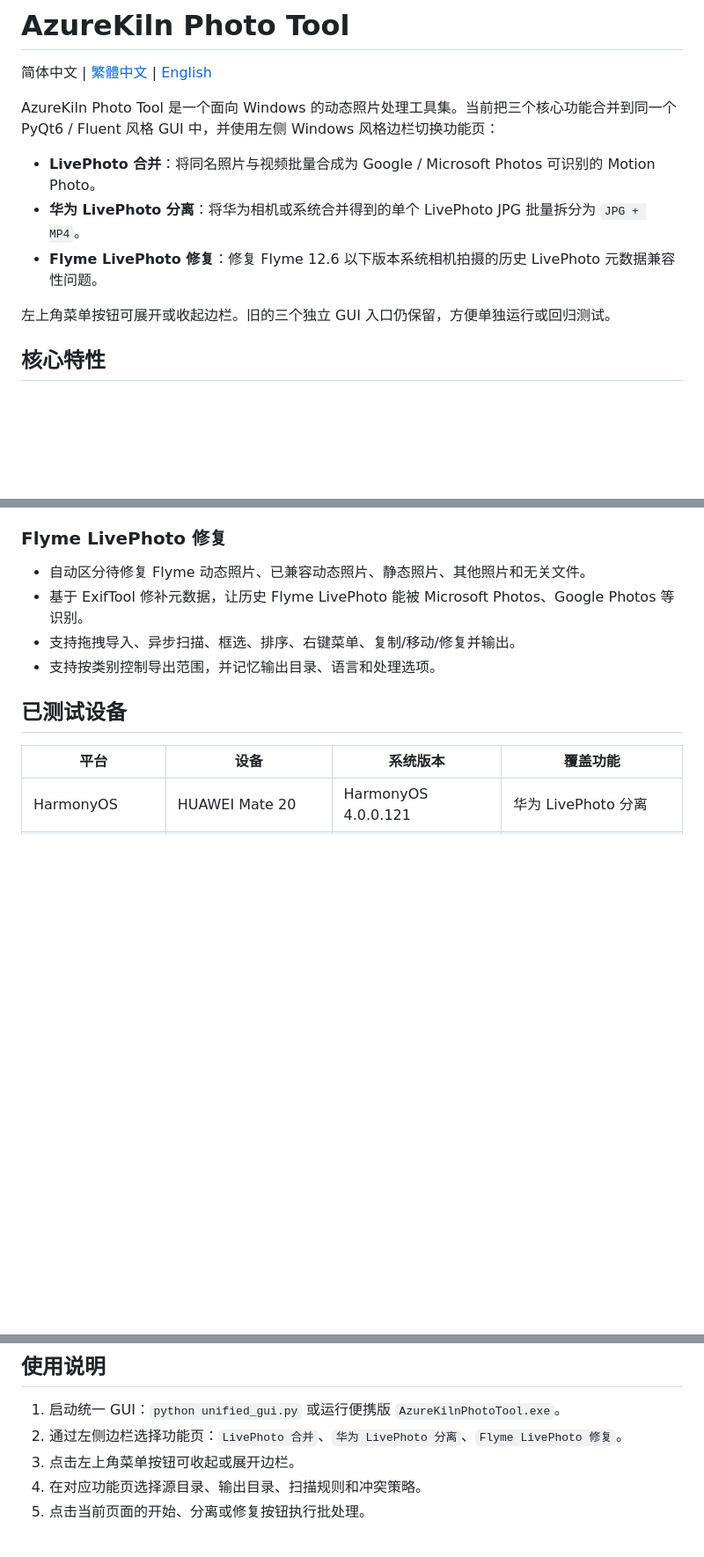
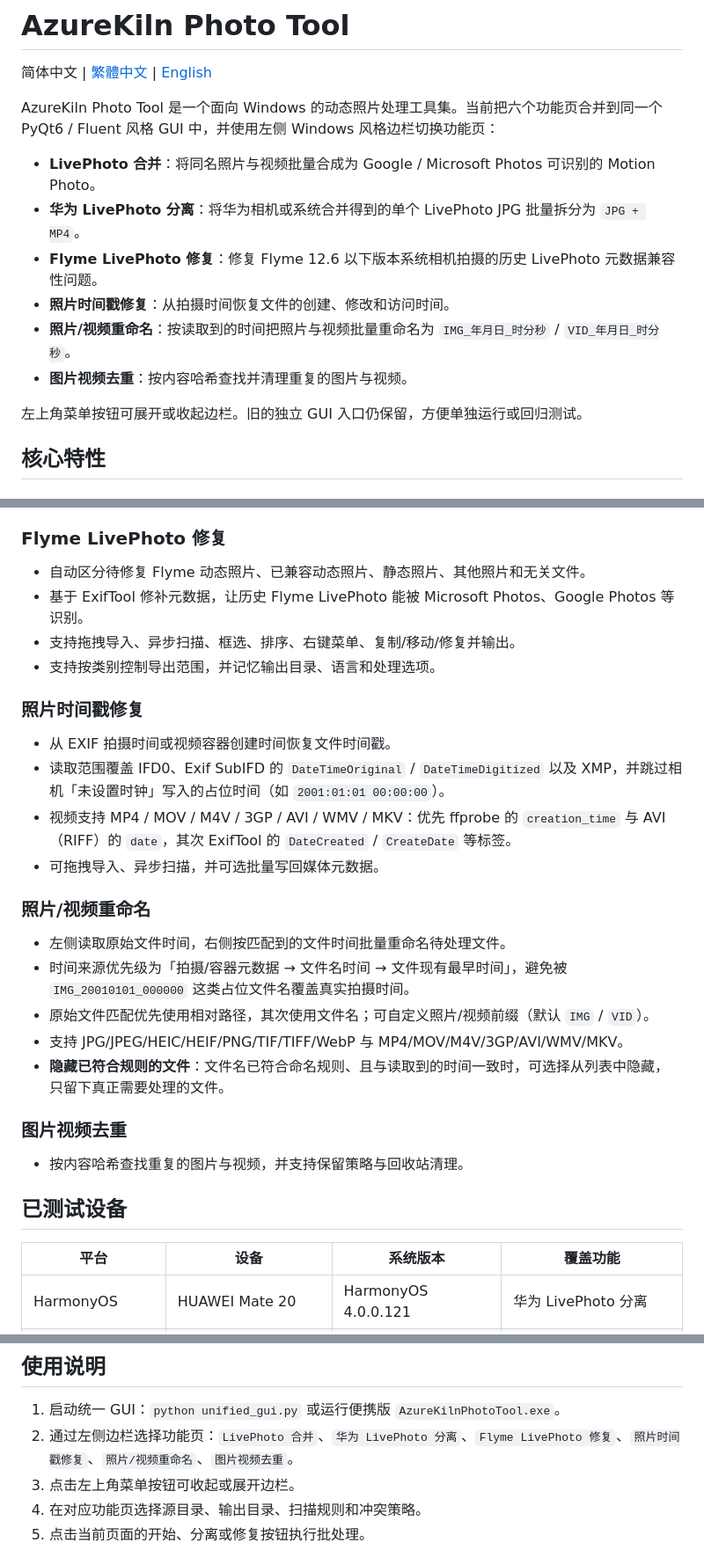
Before and after one commit to azurekiln2333/azurekiln-photo-tool, a Markdown page: README.md, 3 parts joined by grey strips. Shown at 88% size. Rendered like a GitHub page; blank space fills up the shorter version.

Commit message:
docs: document all six feature pages

```diff
--- a/README.md
+++ b/README.md
@@ -2,13 +2,16 @@
 
 简体中文 | [繁體中文](docs/README.zh-TW.md) | [English](docs/README.en.md)
 
-AzureKiln Photo Tool 是一个面向 Windows 的动态照片处理工具集。当前把三个核心功能合并到同一个 PyQt6 / Fluent 风格 GUI 中，并使用左侧 Windows 风格边栏切换功能页：
+AzureKiln Photo Tool 是一个面向 Windows 的动态照片处理工具集。当前把六个功能页合并到同一个 PyQt6 / Fluent 风格 GUI 中，并使用左侧 Windows 风格边栏切换功能页：
 
 - **LivePhoto 合并**：将同名照片与视频批量合成为 Google / Microsoft Photos 可识别的 Motion Photo。
 - **华为 LivePhoto 分离**：将华为相机或系统合并得到的单个 LivePhoto JPG 批量拆分为 `JPG + MP4`。
 - **Flyme LivePhoto 修复**：修复 Flyme 12.6 以下版本系统相机拍摄的历史 LivePhoto 元数据兼容性问题。
+- **照片时间戳修复**：从拍摄时间恢复文件的创建、修改和访问时间。
+- **照片/视频重命名**：按读取到的时间把照片与视频批量重命名为 `IMG_年月日_时分秒` / `VID_年月日_时分秒`。
+- **图片视频去重**：按内容哈希查找并清理重复的图片与视频。
 
-左上角菜单按钮可展开或收起边栏。旧的三个独立 GUI 入口仍保留，方便单独运行或回归测试。
+左上角菜单按钮可展开或收起边栏。旧的独立 GUI 入口仍保留，方便单独运行或回归测试。
 
 ## 核心特性
 
@@ -33,6 +36,25 @@ AzureKiln Photo Tool 是一个面向 Windows 的动态照片处理工具集。
 - 基于 ExifTool 修补元数据，让历史 Flyme LivePhoto 能被 Microsoft Photos、Google Photos 等识别。
 - 支持拖拽导入、异步扫描、框选、排序、右键菜单、复制/移动/修复并输出。
 - 支持按类别控制导出范围，并记忆输出目录、语言和处理选项。
+
+### 照片时间戳修复
+
+- 从 EXIF 拍摄时间或视频容器创建时间恢复文件时间戳。
+- 读取范围覆盖 IFD0、Exif SubIFD 的 `DateTimeOriginal` / `DateTimeDigitized` 以及 XMP，并跳过相机「未设置时钟」写入的占位时间（如 `2001:01:01 00:00:00`）。
+- 视频支持 MP4 / MOV / M4V / 3GP / AVI / WMV / MKV：优先 ffprobe 的 `creation_time` 与 AVI（RIFF）的 `date`，其次 ExifTool 的 `DateCreated` / `CreateDate` 等标签。
+- 可拖拽导入、异步扫描，并可选批量写回媒体元数据。
+
+### 照片/视频重命名
+
+- 左侧读取原始文件时间，右侧按匹配到的文件时间批量重命名待处理文件。
+- 时间来源优先级为「拍摄/容器元数据 → 文件名时间 → 文件现有最早时间」，避免被 `IMG_20010101_000000` 这类占位文件名覆盖真实拍摄时间。
+- 原始文件匹配优先使用相对路径，其次使用文件名；可自定义照片/视频前缀（默认 `IMG` / `VID`）。
+- 支持 JPG/JPEG/HEIC/HEIF/PNG/TIF/TIFF/WebP 与 MP4/MOV/M4V/3GP/AVI/WMV/MKV。
+- **隐藏已符合规则的文件**：文件名已符合命名规则、且与读取到的时间一致时，可选择从列表中隐藏，只留下真正需要处理的文件。
+
+### 图片视频去重
+
+- 按内容哈希查找重复的图片与视频，并支持保留策略与回收站清理。
 
 ## 已测试设备
 
@@ -105,7 +127,7 @@ EXIFTOOL_PATH
 ## 使用说明
 
 1. 启动统一 GUI：`python unified_gui.py` 或运行便携版 `AzureKilnPhotoTool.exe`。
-2. 通过左侧边栏选择功能页：`LivePhoto 合并`、`华为 LivePhoto 分离`、`Flyme LivePhoto 修复`。
+2. 通过左侧边栏选择功能页：`LivePhoto 合并`、`华为 LivePhoto 分离`、`Flyme LivePhoto 修复`、`照片时间戳修复`、`照片/视频重命名`、`图片视频去重`。
 3. 点击左上角菜单按钮可收起或展开边栏。
 4. 在对应功能页选择源目录、输出目录、扫描规则和冲突策略。
 5. 点击当前页面的开始、分离或修复按钮执行批处理。
```
Also changed, not shown: other parts of README.md (+5 -1 lines).
